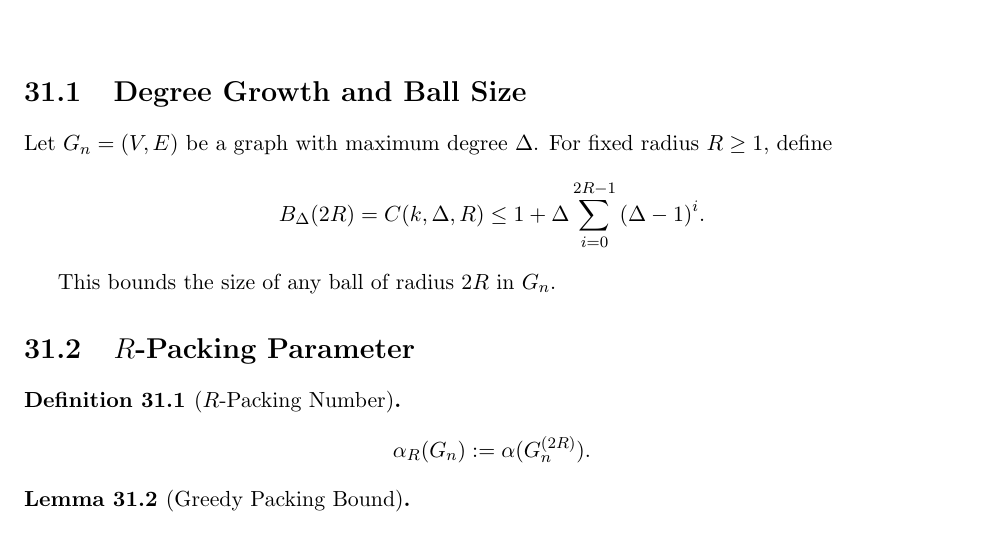
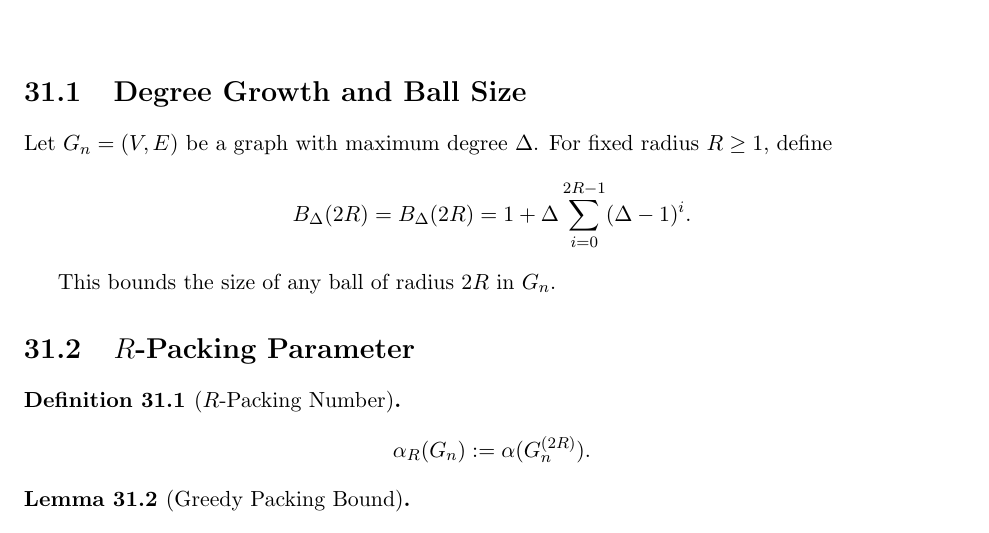
Before and after one commit to inaciovasquez2020/urf-textbook, a LaTeX thesis (main.tex, which reads chapters/08_constants_and_parameters.tex): part of page 71 of 92, cut so that both start at the same text. Compiled offline with pdfLaTeX.

Commit message:
Stabilize chapter 8 display math for CI build

```diff
--- a/chapters/08_constants_and_parameters.tex
+++ b/chapters/08_constants_and_parameters.tex
@@ -7,7 +7,7 @@ For fixed radius $R\ge 1$, define
 \[
 B_\Delta(2R)
 =
-\[ C(k,\Delta,R) \leq 1+\Delta\sum_{i=0}^{2R-1}{(\Delta-1)}^{i}. \]
+B_\Delta(2R)=1+\Delta\sum_{i=0}^{2R-1} (\Delta-1)^i.
 
 This bounds the size of any ball of radius $2R$ in $G_n$.
 
```
